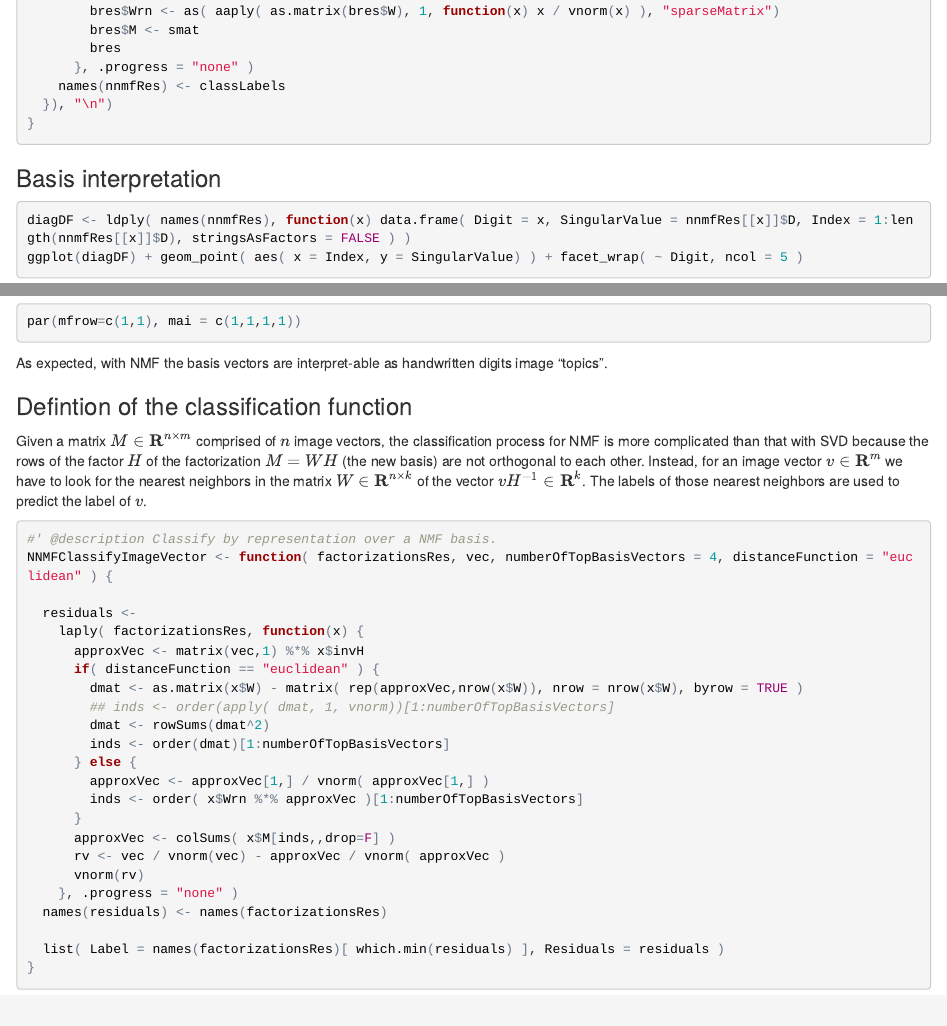
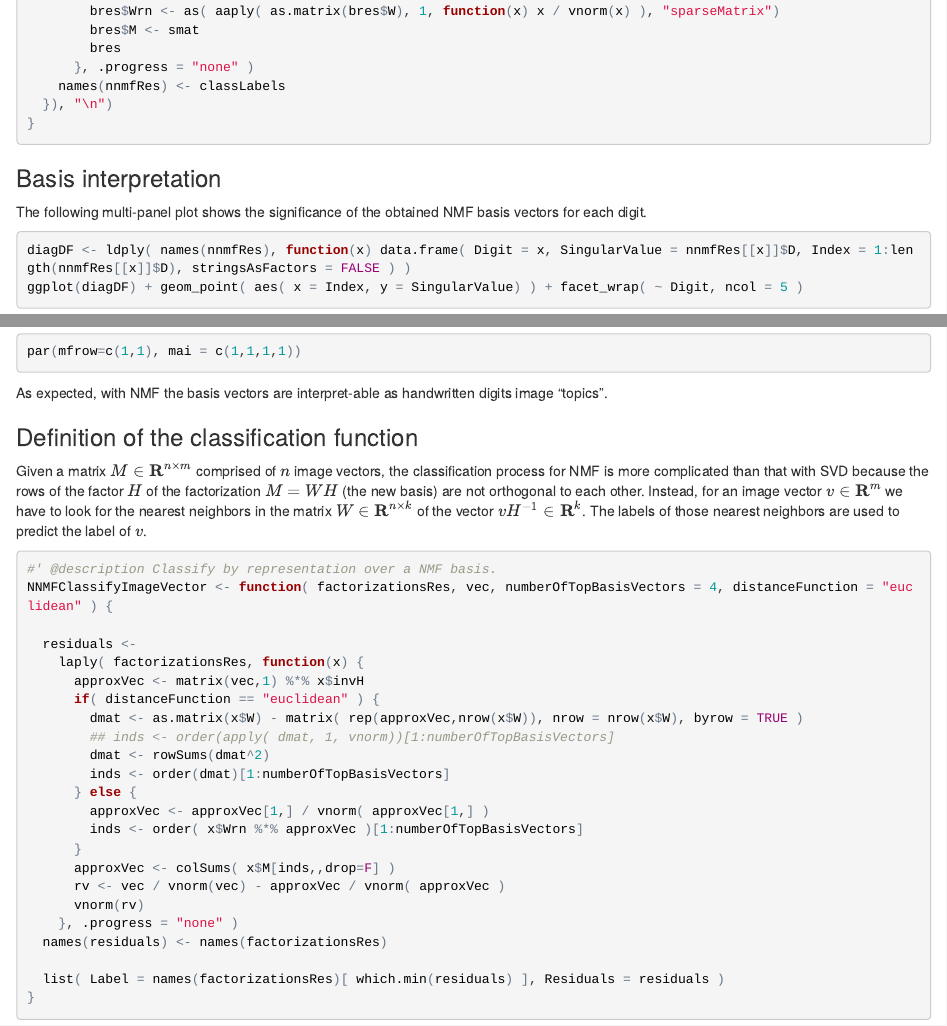
Before and after one commit to antononcube/MathematicaVsR, an R Markdown document (Projects/HandwrittenDigitsClassificationByMatrixFactorization/R/HandwrittenDigitsClassificationByMatrixFactorization.Rmd): the page in a window 1100 px wide, from 9210 px down, and a second part further down, joined at a grey line. The pictures show the output file Projects/HandwrittenDigitsClassificationByMatrixFactorization/R/HandwrittenDigitsClassificationByMatrixFactorization.html that the author committed with the source, opened offline.

Commit message:
Small description changes.

````diff
--- a/Projects/HandwrittenDigitsClassificationByMatrixFactorization/R/HandwrittenDigitsClassificationByMatrixFactorization.Rmd
+++ b/Projects/HandwrittenDigitsClassificationByMatrixFactorization/R/HandwrittenDigitsClassificationByMatrixFactorization.Rmd
@@ -359,6 +360,8 @@ if(!exists("nnmfRes")) {
 
 ### Basis interpretation
 
+The following multi-panel plot shows the significance of the obtained NMF basis vectors for each digit.
+
 ```{r}
 diagDF <- ldply( names(nnmfRes), function(x) data.frame( Digit = x, SingularValue = nnmfRes[[x]]$D, Index = 1:length(nnmfRes[[x]]$D), stringsAsFactors = FALSE ) )
 ggplot(diagDF) + geom_point( aes( x = Index, y = SingularValue) ) + facet_wrap( ~ Digit, ncol = 5 )
@@ -378,7 +381,7 @@ par(mfrow=c(1,1), mai = c(1,1,1,1))
 
 As expected, with NMF the basis vectors are interpret-able as handwritten digits image "topics".
 
-### Defintion of the classification function
+### Definition of the classification function
 
 Given a matrix $M \in \mathbf{R}^{n \times m}$ comprised of $n$ image vectors, the classification process for NMF is more complicated than that with SVD because the rows of the factor $H$ of the factorization $M=W H$ (the new basis) are not orthogonal to each other.
 Instead, for an image vector $v \in \mathbf{R}^{m}$ we have to look for the nearest neighbors in the matrix $W \in \mathbf{R}^{n \times k}$ of the vector $v H^{-1} \in \mathbf{R}^k$. The labels of those nearest neighbors are used to predict the label of $v$.
````
Also changed, not shown: Projects/HandwrittenDigitsClassificationByMatrixFactorization/R/HandwrittenDigitsClassificationByMatrixFactorization.html, Projects/HandwrittenDigitsClassificationByMatrixFactorization/R/HandwrittenDigitsClassificationByMatrixFactorization.pdf, Projects/HandwrittenDigitsClassificationByMatrixFactorization/R/HandwrittenDigitsClassificationByMatrixFactorization.Rmd (3 more changed lines).
